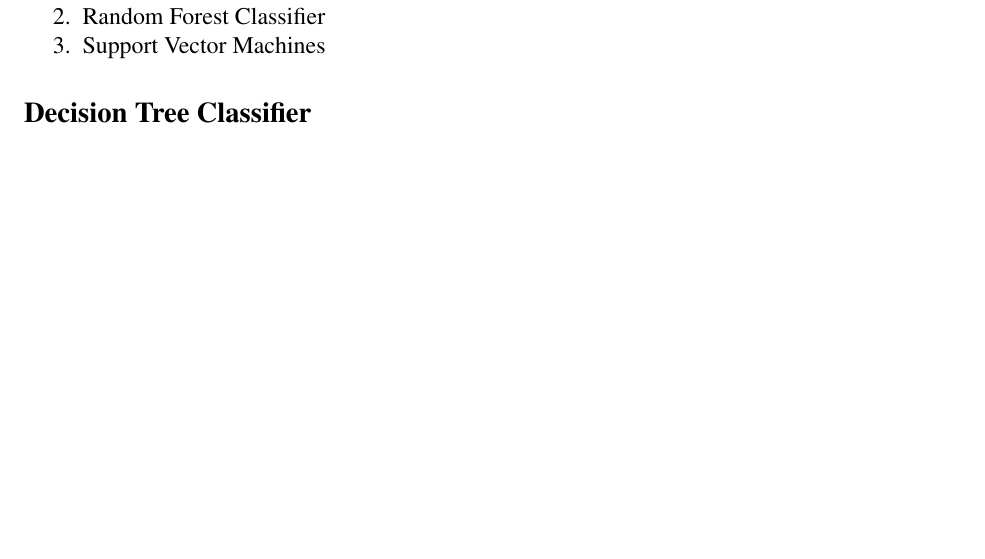
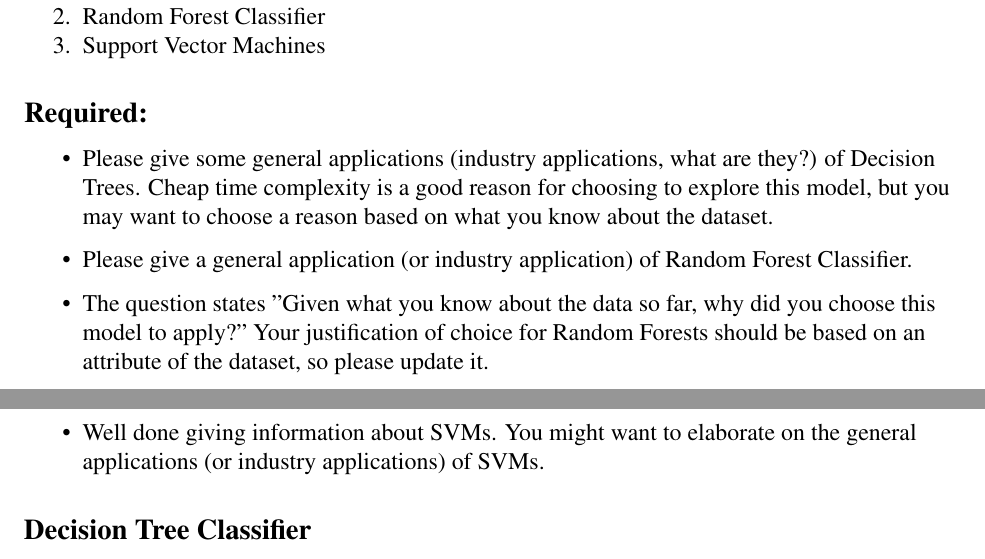
Before and after one commit to carlosvouking/studentIntervention, a LaTeX document (studentInterventionMiller_16.tex): part of page 1 of 6 before the commit and two parts of pages 1 and 2 of 6 after it, the two joined at a grey line, cut so that both start at the same text, the shorter picture padded with empty space. Compiled offline with pdfLaTeX.

Commit message:
docs: Update write up
Elaborate on industry use of models

```diff
--- a/studentInterventionMiller_16.tex
+++ b/studentInterventionMiller_16.tex
@@ -144,6 +144,16 @@ For the student intervention challenge, three supervised learning algorithms hav
 \end{enumerate}
 
 
+
+\subsection*{Required:}
+\begin{itemize}
+
+\item Please give some general applications (industry applications, what are they?) of Decision Trees.
+Cheap time complexity is a good reason for choosing to explore this model, but you may want to choose a reason based on what you know about the dataset.
+\item Please give a general application (or industry application) of Random Forest Classifier.
+\item The question states "Given what you know about the data so far, why did you choose this model to apply?" Your justification of choice for Random Forests should be based on an attribute of the dataset, so please update it.
+\item Well done giving information about SVMs. You might want to elaborate on the general applications (or industry applications) of SVMs.
+\end{itemize}
 
 %-------------------------------DECISION TREE CLASSIFIER----------------------------------%
 
```
Also changed, not shown: studentInterventionMiller_16.pdf, 1 other file.
